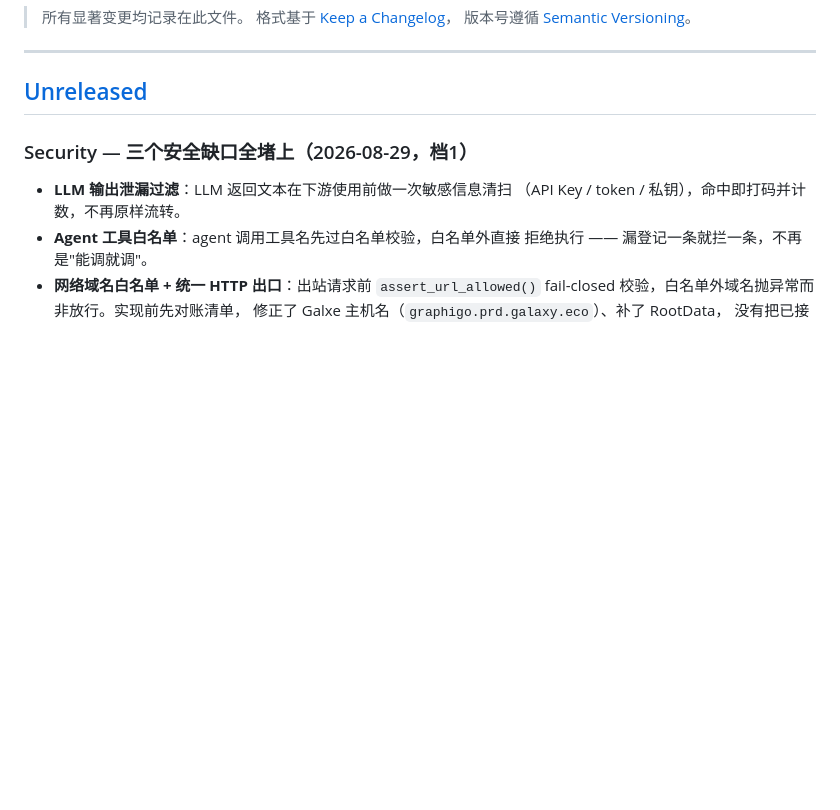
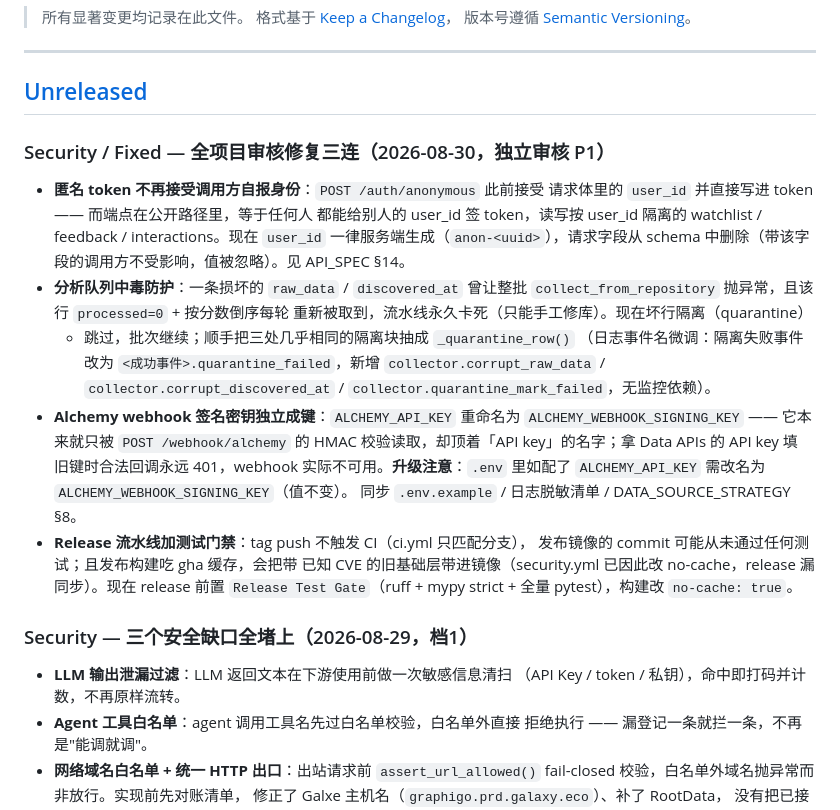
Before and after one commit to monkeydjl/web3-airdrop-alpha-agent, a Markdown page: CHANGELOG.md, the part around the change. Drawn GitHub-style; blank space fills up the shorter version.

Commit message:
docs: CHANGELOG 记录全项目审核修复(身份伪造/队列中毒/webhook 密钥/release 门禁)

```diff
--- a/CHANGELOG.md
+++ b/CHANGELOG.md
@@ -7,6 +7,32 @@
 ---
 
 ## [Unreleased]
+
+### Security / Fixed — 全项目审核修复三连（2026-08-30，独立审核 P1）
+
+- **匿名 token 不再接受调用方自报身份**：`POST /auth/anonymous` 此前接受
+  请求体里的 `user_id` 并直接写进 token —— 而端点在公开路径里，等于任何人
+  都能给别人的 user_id 签 token，读写按 user_id 隔离的 watchlist / feedback /
+  interactions。现在 `user_id` 一律服务端生成（`anon-<uuid>`），请求字段从
+  schema 中删除（带该字段的调用方不受影响，值被忽略）。见 API_SPEC §14。
+- **分析队列中毒防护**：一条损坏的 `raw_data` / `discovered_at` 曾让整批
+  `collect_from_repository` 抛异常，且该行 `processed=0` + 按分数倒序每轮
+  重新被取到，流水线永久卡死（只能手工修库）。现在坏行隔离（quarantine）
+  + 跳过，批次继续；顺手把三处几乎相同的隔离块抽成 `_quarantine_row()`
+  （日志事件名微调：隔离失败事件改为 `<成功事件>.quarantine_failed`，新增
+  `collector.corrupt_raw_data` / `collector.corrupt_discovered_at` /
+  `collector.quarantine_mark_failed`，无监控依赖）。
+- **Alchemy webhook 签名密钥独立成键**：`ALCHEMY_API_KEY` 重命名为
+  `ALCHEMY_WEBHOOK_SIGNING_KEY` —— 它本来就只被 `POST /webhook/alchemy`
+  的 HMAC 校验读取，却顶着「API key」的名字；拿 Data APIs 的 API key 填
+  旧键时合法回调永远 401，webhook 实际不可用。**升级注意**：`.env` 里如配了
+  `ALCHEMY_API_KEY` 需改名为 `ALCHEMY_WEBHOOK_SIGNING_KEY`（值不变）。
+  同步 `.env.example` / 日志脱敏清单 / DATA_SOURCE_STRATEGY §8。
+- **Release 流水线加测试门禁**：tag push 不触发 CI（ci.yml 只匹配分支），
+  发布镜像的 commit 可能从未通过任何测试；且发布构建吃 gha 缓存，会把带
+  已知 CVE 的旧基础层带进镜像（security.yml 已因此改 no-cache，release 漏
+  同步）。现在 release 前置 `Release Test Gate`（ruff + mypy strict + 全量
+  pytest），构建改 `no-cache: true`。
 
 ### Security — 三个安全缺口全堵上（2026-08-29，档1）
 
```
